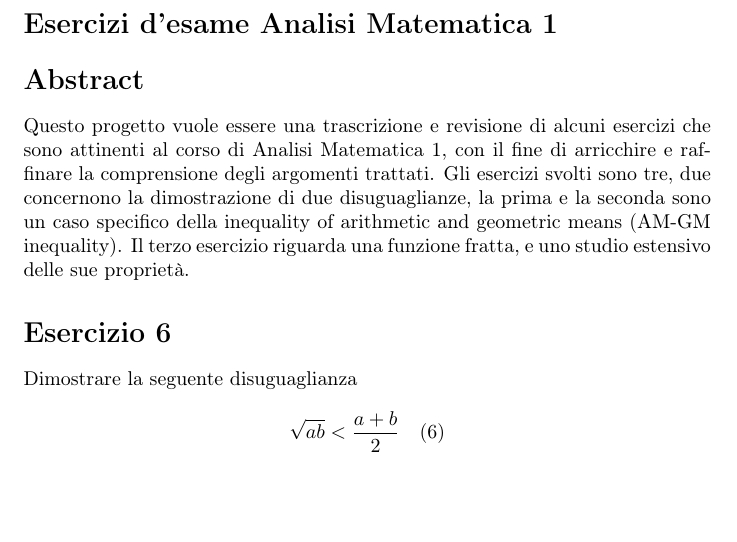
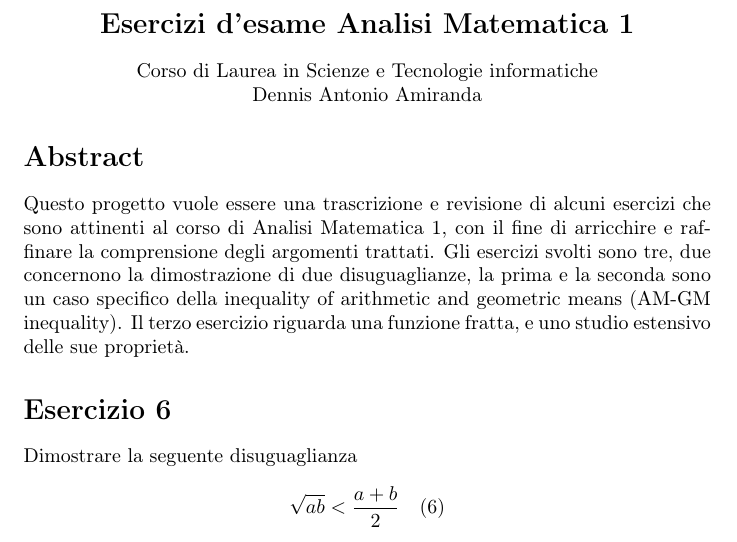
Before and after one commit to demr64/Misc, a LaTeX problem sheet (LaTeX/Real analysis exercises/exercises.tex): part of page 1 of 8, cut so that both start at the same text, the shorter picture padded with empty space. Compiled offline with pdfLaTeX.

Commit message:
Update exercises.tex

```diff
--- a/LaTeX/Real analysis exercises/exercises.tex
+++ b/LaTeX/Real analysis exercises/exercises.tex
@@ -8,9 +8,12 @@
 \usepackage{enumitem}\usepackage{systeme}
 \begin{document}
 
+
+\begin{center}
 \section*{Esercizi d’esame Analisi Matematica 1}
-
-
+Corso di Laurea in Scienze e Tecnologie informatiche\\
+Dennis Antonio Amiranda
+\end{center}
 
 \section*{Abstract  }
 Questo progetto vuole essere una trascrizione e revisione di alcuni esercizi che sono attinenti al corso di Analisi Matematica 1, con il fine di arricchire e raffinare la comprensione degli argomenti trattati. Gli esercizi svolti sono tre, due concernono la dimostrazione di due disuguaglianze, la prima e la seconda sono un caso specifico della inequality of arithmetic and geometric means (AM-GM inequality). Il terzo esercizio riguarda una funzione fratta, e uno studio estensivo delle sue proprietà.
```
